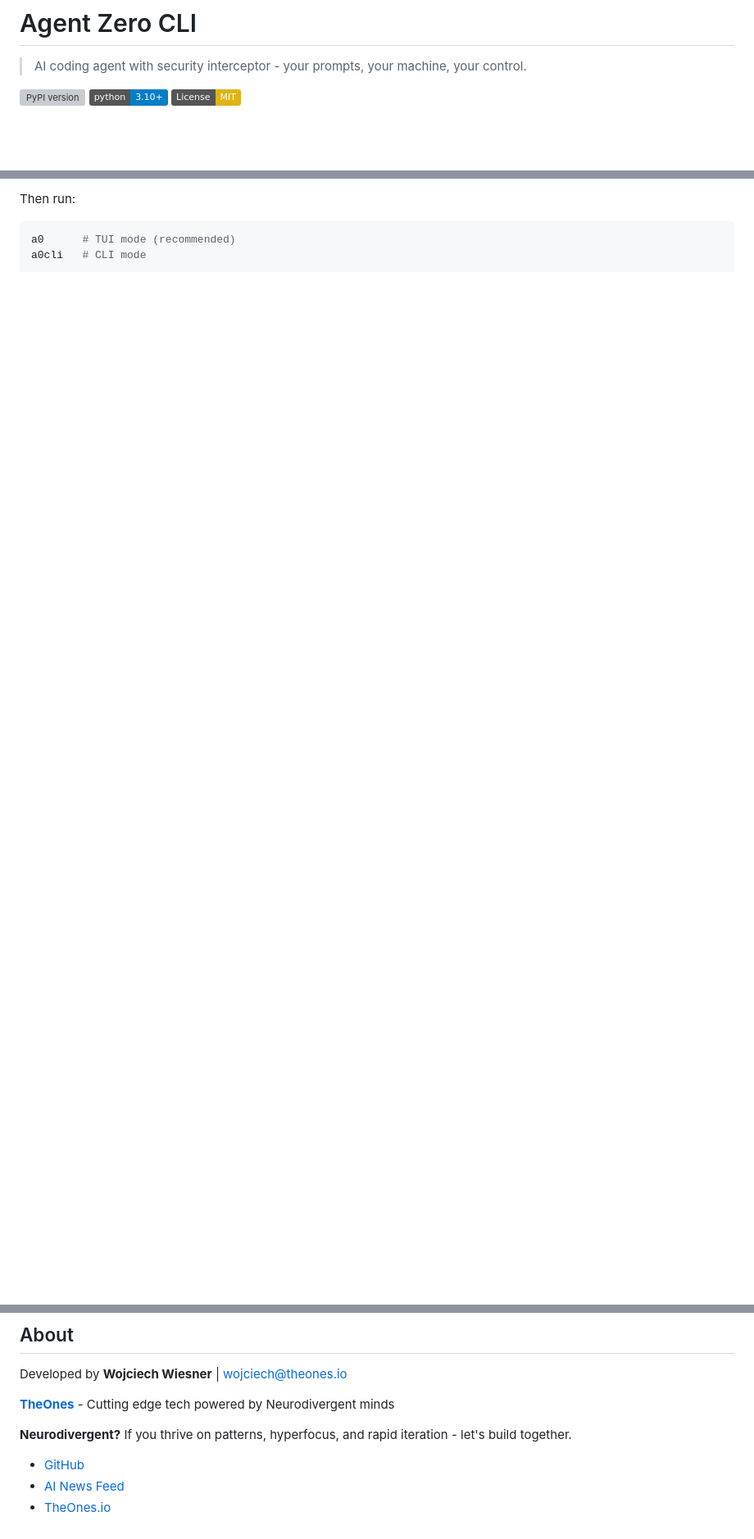
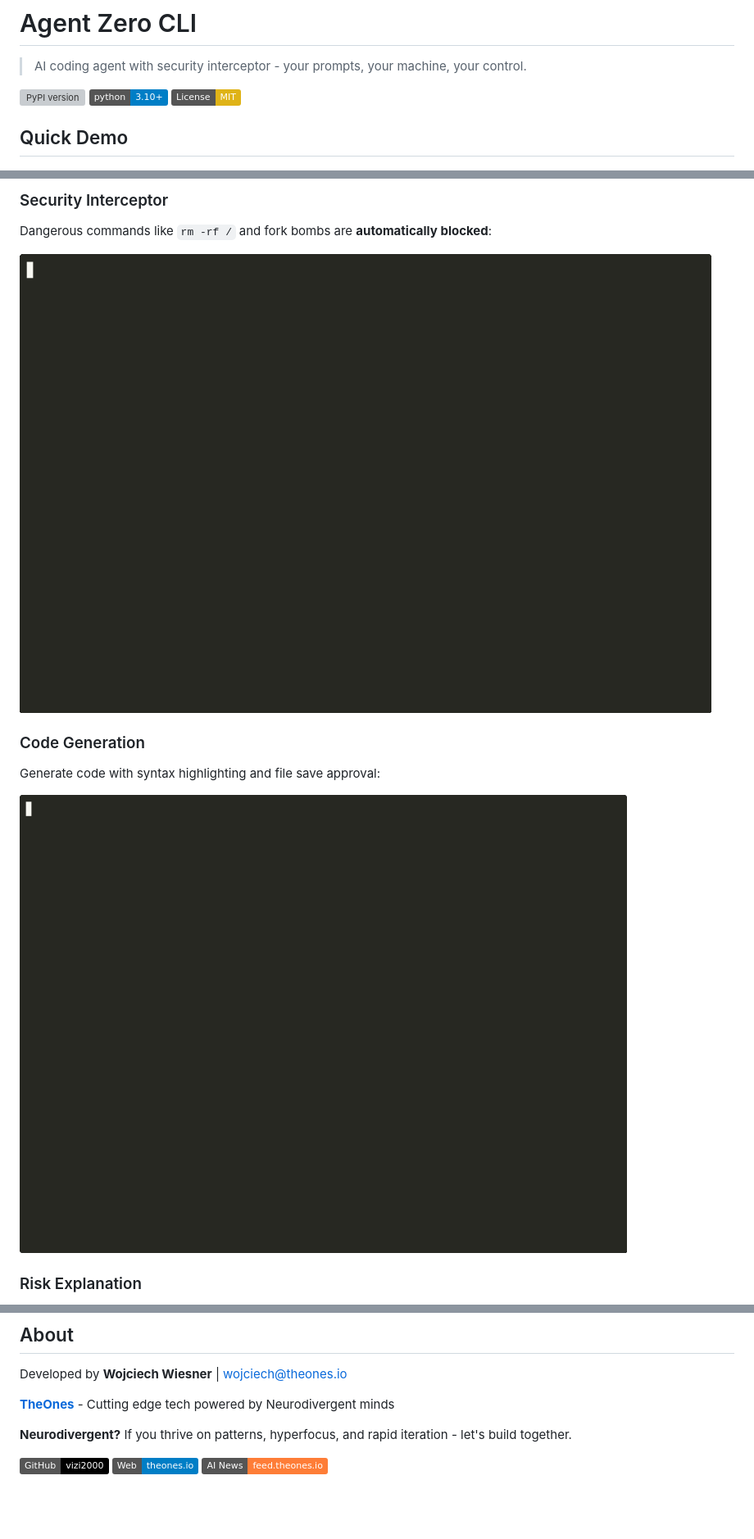
Before and after one commit to vizi2000/agentzero-cli, a Markdown page: README.md, 3 parts joined by grey strips. Shown at 82% size. Rendered like a GitHub page; pictures changed too: assets/demo_codegen.gif (added), assets/demo_security.gif (added); badges without logos; blank space fills up the shorter version; grey boxes are pictures that could not be loaded.

````diff
--- a/README.md
+++ b/README.md
@@ -6,4 +6,6 @@
 [![Python 3.10+](https://img.shields.io/badge/python-3.10+-blue.svg)](https://www.python.org/downloads/)
 [![License: MIT](https://img.shields.io/badge/License-MIT-yellow.svg)](https://opensource.org/licenses/MIT)
 
+## Quick Demo
+
 ![Agent Zero CLI Demo](assets/demo.gif)
@@ -24,6 +30,15 @@ pip install agentzero-cli
 
-Then run:
-```bash
-a0      # TUI mode (recommended)
-a0cli   # CLI mode
-```
+### Security Interceptor
+
+Dangerous commands like `rm -rf /` and fork bombs are **automatically blocked**:
+
+![Security Demo](assets/demo_security.gif)
+
+### Code Generation
+
+Generate code with syntax highlighting and file save approval:
+
+![Code Generation Demo](assets/demo_codegen.gif)
+
+### Risk Explanation
+
@@ -128,6 +169,6 @@ Developed by **Wojciech Wiesner** | [wojciech@theones.io](mailto:wojciech@theone
 
 **Neurodivergent?** If you thrive on patterns, hyperfocus, and rapid iteration - let's build together.
 
-- [GitHub](https://github.com/vizi2000/agentzero-cli)
-- [AI News Feed](https://feed.theones.io)
-- [TheOnes.io](https://theones.io)
+[![GitHub](https://img.shields.io/badge/GitHub-vizi2000-black?logo=github)](https://github.com/vizi2000/agentzero-cli)
+[![Website](https://img.shields.io/badge/Web-theones.io-blue)](https://theones.io)
+[![News](https://img.shields.io/badge/AI_News-feed.theones.io-orange)](https://feed.theones.io)
````
Also changed, not shown: other parts of README.md (+52 -22 lines), assets/demo_backends.gif (added), assets/demo_risk.gif (added), 6 other files.
